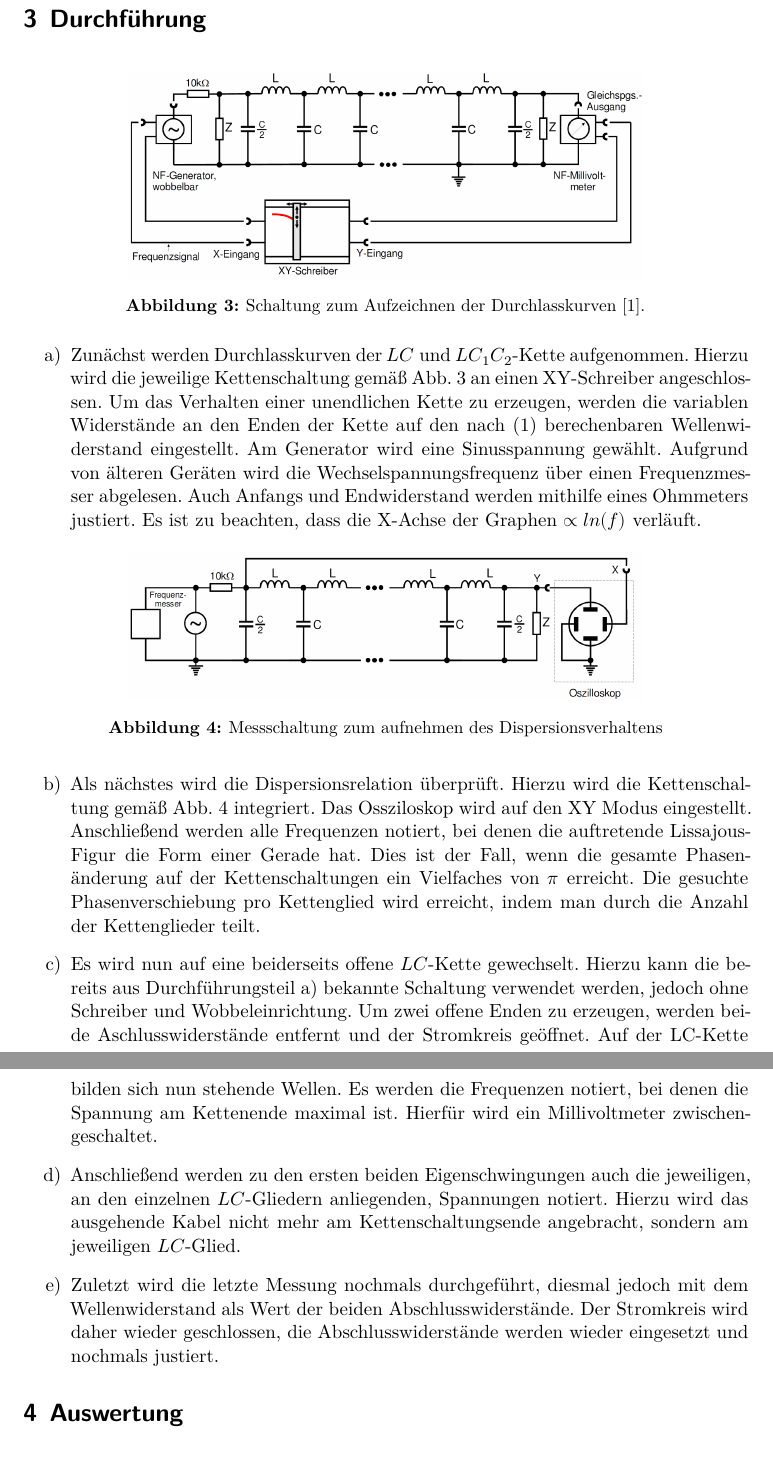
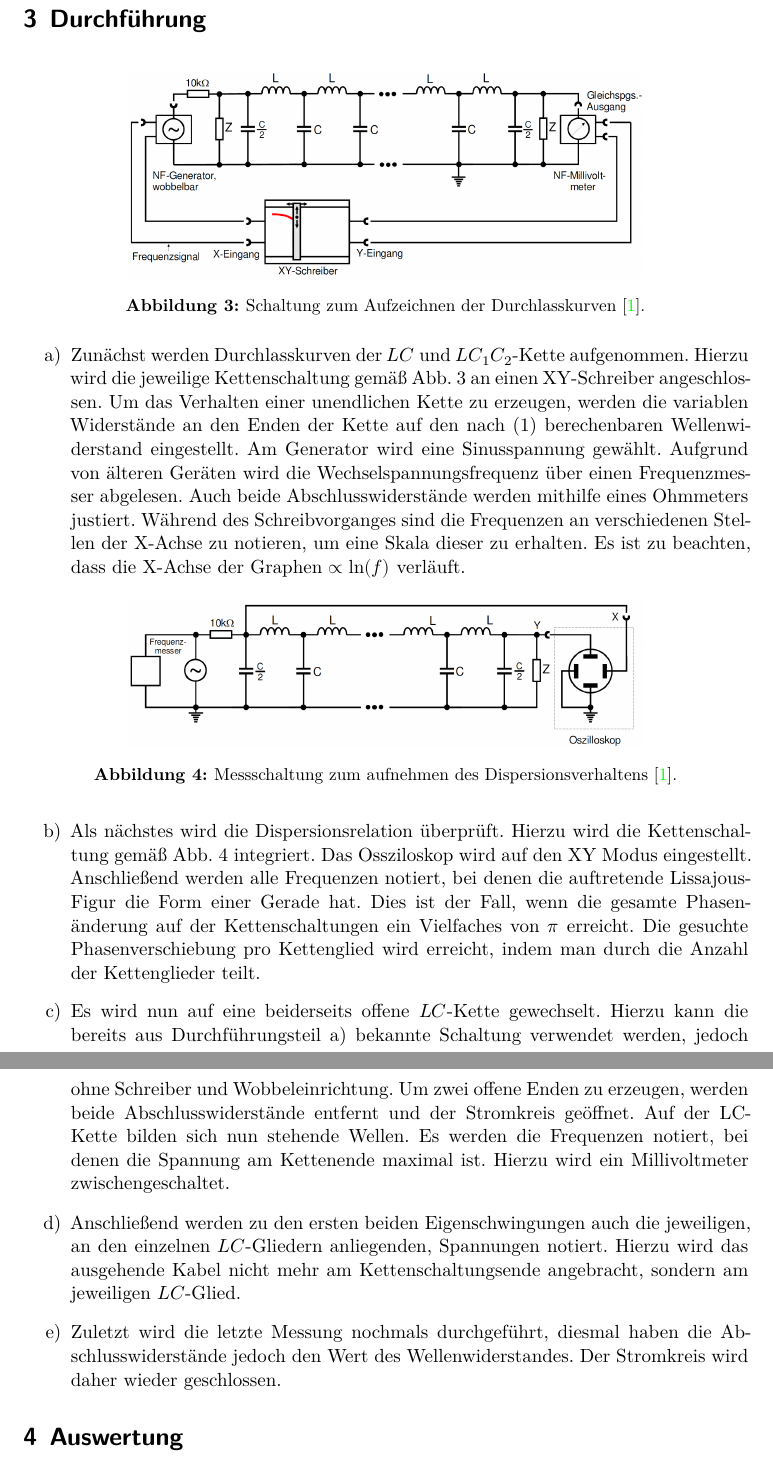
Before and after one commit to ghzut/Praktikum, a LaTeX document (Praktikum6-V356/Praktikum6w.tex, which reads Praktikum6-V356/content/durchfuehrung.tex): two parts of pages 6 and 7 of 11, joined at a grey line, cut so that both start at the same text. Compiled offline with XeLaTeX.

Commit message:
fehler in theorie bereinigt

```diff
--- a/Praktikum6-V356/content/durchfuehrung.tex
+++ b/Praktikum6-V356/content/durchfuehrung.tex
@@ -8,7 +8,7 @@
   \begin{figure}[H]
     \centering
     \includegraphics[width=\linewidth-120pt,height=\textheight-120pt,keepaspectratio]{content/Grafiken/Schaltunga.png}
-    \caption{Schaltung zum Aufzeichnen der Durchlasskurven [1].}
+    \caption{Schaltung zum Aufzeichnen der Durchlasskurven \cite{V356}.}
     \label{fig:Schaltung1}
   \end{figure}
 
@@ -18,14 +18,16 @@
    variablen Widerstände an den Enden der Kette auf den nach (1) berechenbaren
    Wellenwiderstand eingestellt. Am Generator wird eine Sinusspannung gewählt.
     Aufgrund von älteren Geräten wird die Wechselspannungsfrequenz über einen
-     Frequenzmesser abgelesen. Auch Anfangs und Endwiderstand werden mithilfe
-      eines Ohmmeters justiert. Es ist zu beachten, dass die X-Achse der
-       Graphen $\propto ln(f)$ verläuft.
+     Frequenzmesser abgelesen. Auch beide Abschlusswiderstände werden mithilfe
+      eines Ohmmeters justiert. Während des Schreibvorganges sind die Frequenzen
+       an verschiedenen Stellen der X-Achse zu notieren, um eine Skala dieser zu erhalten.
+        Es ist zu beachten, dass die X-Achse der
+       Graphen $\propto \ln(f)$ verläuft.
 
        \begin{figure}[H]
          \centering
          \includegraphics[width=\linewidth-120pt,height=\textheight-120pt,keepaspectratio]{content/Grafiken/Schaltungb.png}
-         \caption{Messschaltung zum aufnehmen des Dispersionsverhaltens}
+         \caption{Messschaltung zum aufnehmen des Dispersionsverhaltens \cite{V356}.}
          \label{fig:Schaltung2}
        \end{figure}
 
@@ -40,20 +42,21 @@
 \item Es wird nun auf eine beiderseits offene $LC$-Kette gewechselt. Hierzu kann
  die bereits aus Durchführungsteil a) bekannte Schaltung verwendet werden,
   jedoch ohne Schreiber und Wobbeleinrichtung. Um zwei offene Enden zu
-   erzeugen, werden beide Aschlusswiderstände entfernt und der Stromkreis geöffnet.
+   erzeugen, werden beide Abschlusswiderstände entfernt und der Stromkreis geöffnet.
     Auf der LC-Kette bilden sich nun stehende Wellen.
    Es werden die Frequenzen notiert, bei denen die Spannung am Kettenende
-    maximal ist. Hierfür wird ein Millivoltmeter zwischengeschaltet.
+    maximal ist. Hierzu wird ein Millivoltmeter zwischengeschaltet.
 
 \item Anschließend werden zu den ersten beiden Eigenschwingungen auch die
  jeweiligen, an den einzelnen $LC$-Gliedern anliegenden, Spannungen notiert. Hierzu wird
   das ausgehende Kabel nicht mehr am Kettenschaltungsende angebracht, sondern
    am jeweiligen $LC$-Glied.
 
-   \item Zuletzt wird die letzte Messung nochmals durchgeführt, diesmal jedoch
-    mit dem Wellenwiderstand als Wert der beiden Abschlusswiderstände.
-    Der Stromkreis wird daher wieder geschlossen, die Abschlusswiderstände werden
-     wieder eingesetzt und nochmals justiert.
+   \item Zuletzt wird die letzte Messung nochmals durchgeführt, diesmal
+   haben die Abschlusswiderstände jedoch den Wert des Wellenwiderstandes.
+    Der Stromkreis wird daher wieder geschlossen.
+     %die Abschlusswiderstände werden
+     %wieder eingesetzt und nochmals justiert.
 
 
 \end{enumerate}
```
